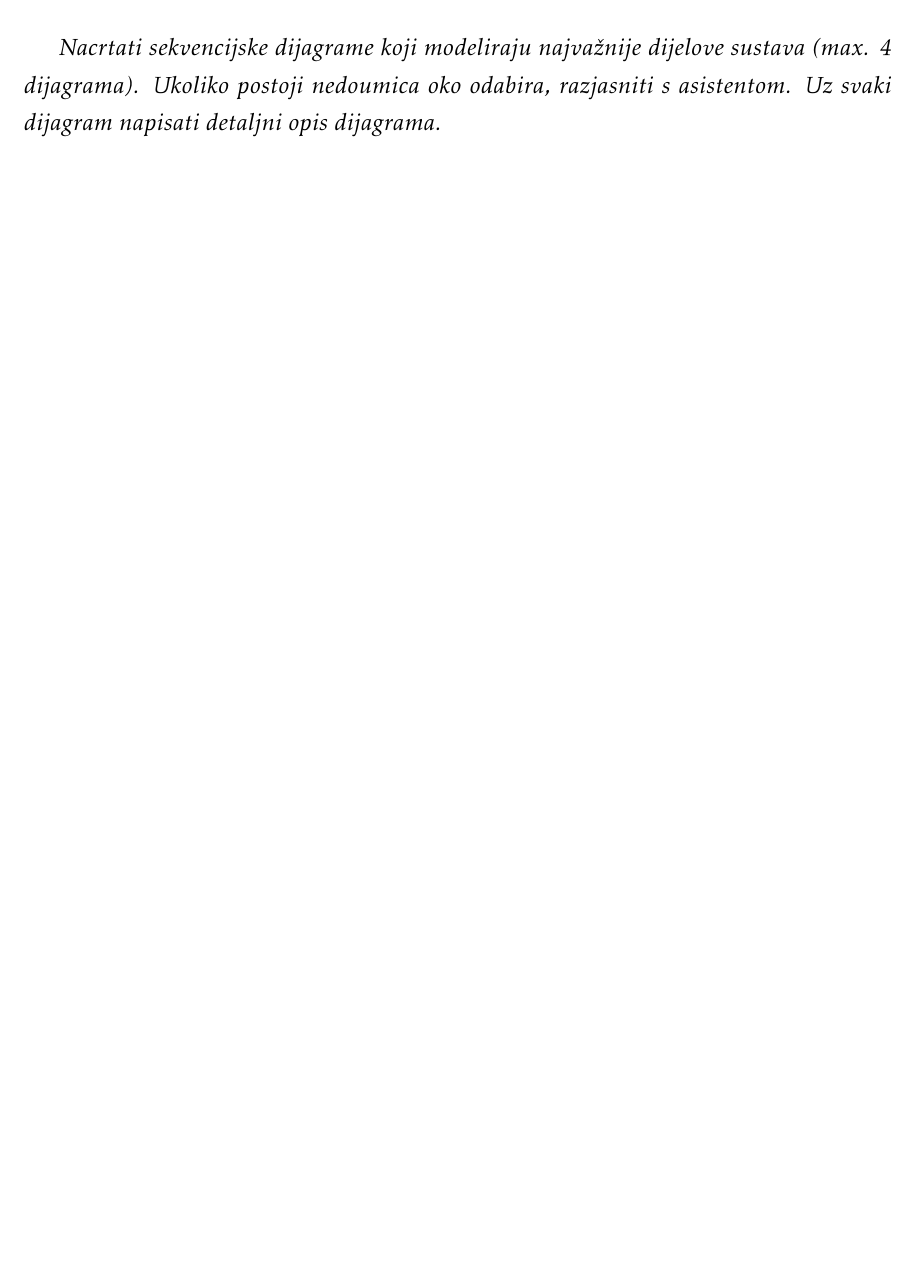
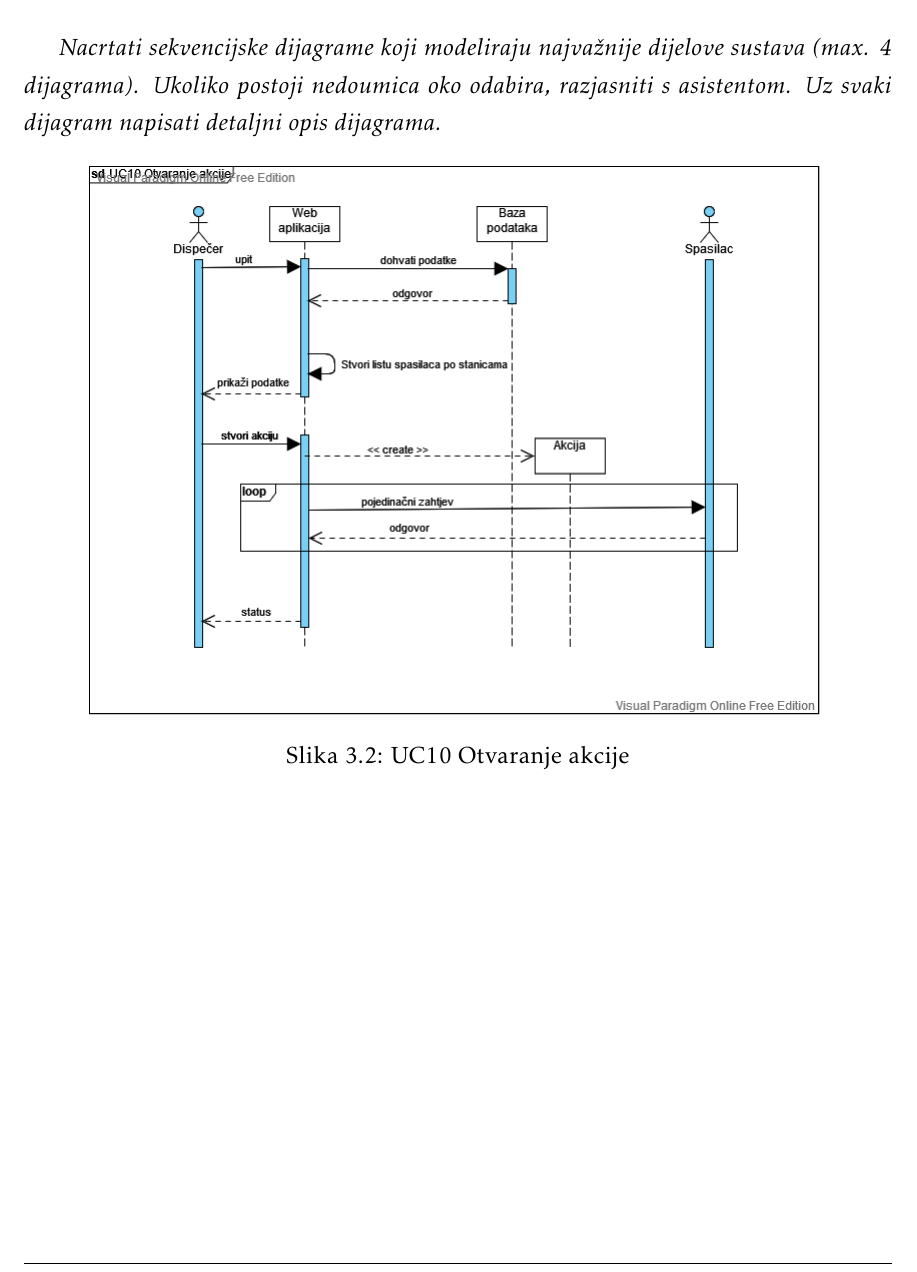
Before and after one commit to kz1999/Halo112Projekt, a LaTeX document (Dokumentacija/PROGI_ProjektnaDokumentacija.tex, which reads Dokumentacija/Specifikacija_programske_potpore.tex): part of page 20 of 38, cut so that both start at the same text, the shorter picture padded with empty space. Compiled offline with pdfLaTeX.

Commit message:
azurirana i dodana slika sekvencijskog dijagrama

```diff
--- a/Dokumentacija/Specifikacija_programske_potpore.tex
+++ b/Dokumentacija/Specifikacija_programske_potpore.tex
@@ -575,7 +575,12 @@
 				\textbf{\textit{dio 1. revizije}}\\
 
 				\textit{Nacrtati sekvencijske dijagrame koji modeliraju najvažnije dijelove sustava (max. 4 dijagrama). Ukoliko postoji nedoumica oko odabira, razjasniti s asistentom. Uz svaki dijagram napisati detaljni opis dijagrama.}
-
+				\begin{figure}[H]
+					\includegraphics[scale=0.5]{slike/dispatcher_sequence.PNG} %veličina slike u odnosu na originalnu datoteku i pozicija slike
+					\centering
+					\caption{UC10 Otvaranje akcije}
+					\label{fig:promjene}
+				\end{figure}
 				\eject
 
 		\section{Ostali zahtjevi}
```
Also changed, not shown: Dokumentacija/slike/dispatcher_sequence.PNG.
